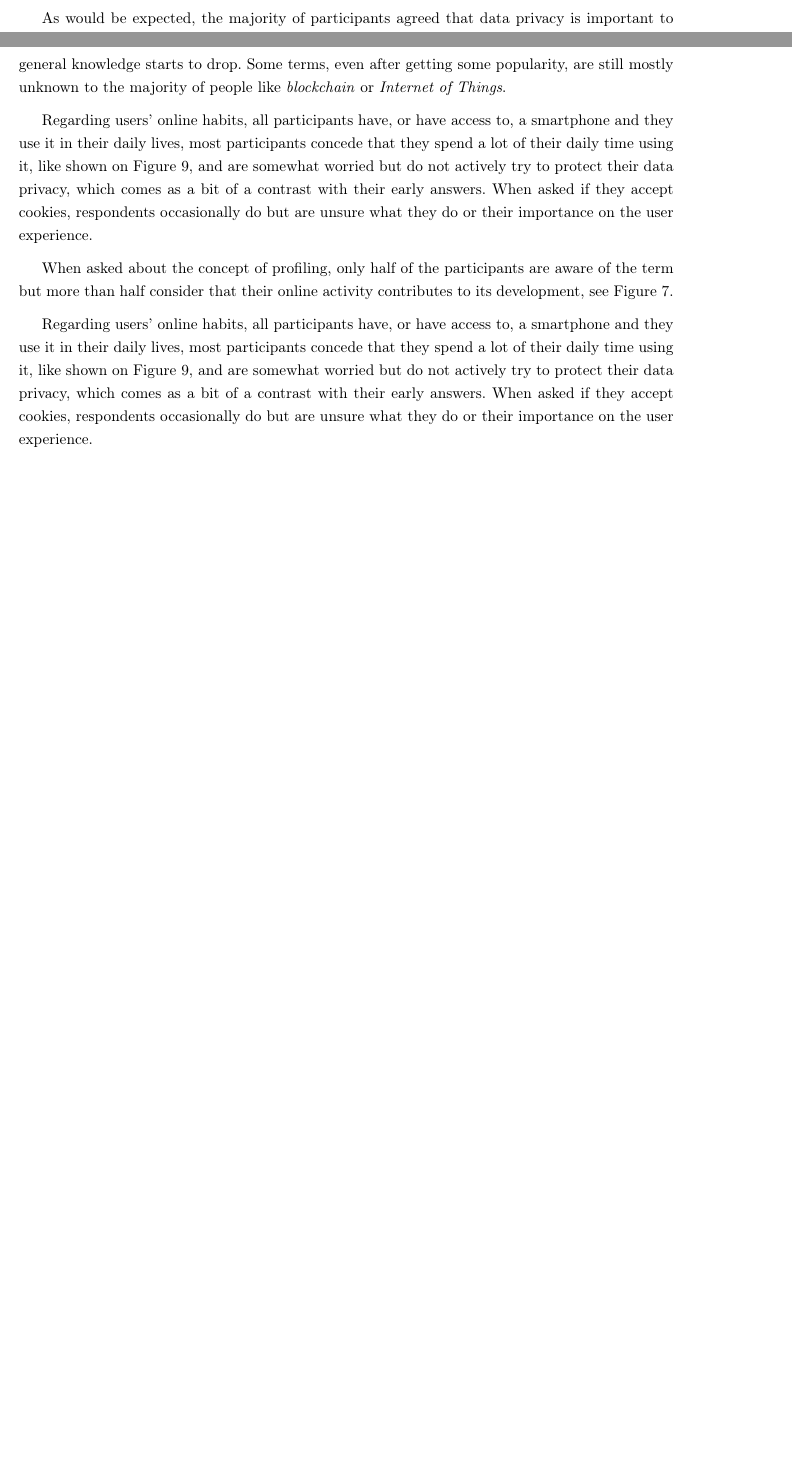
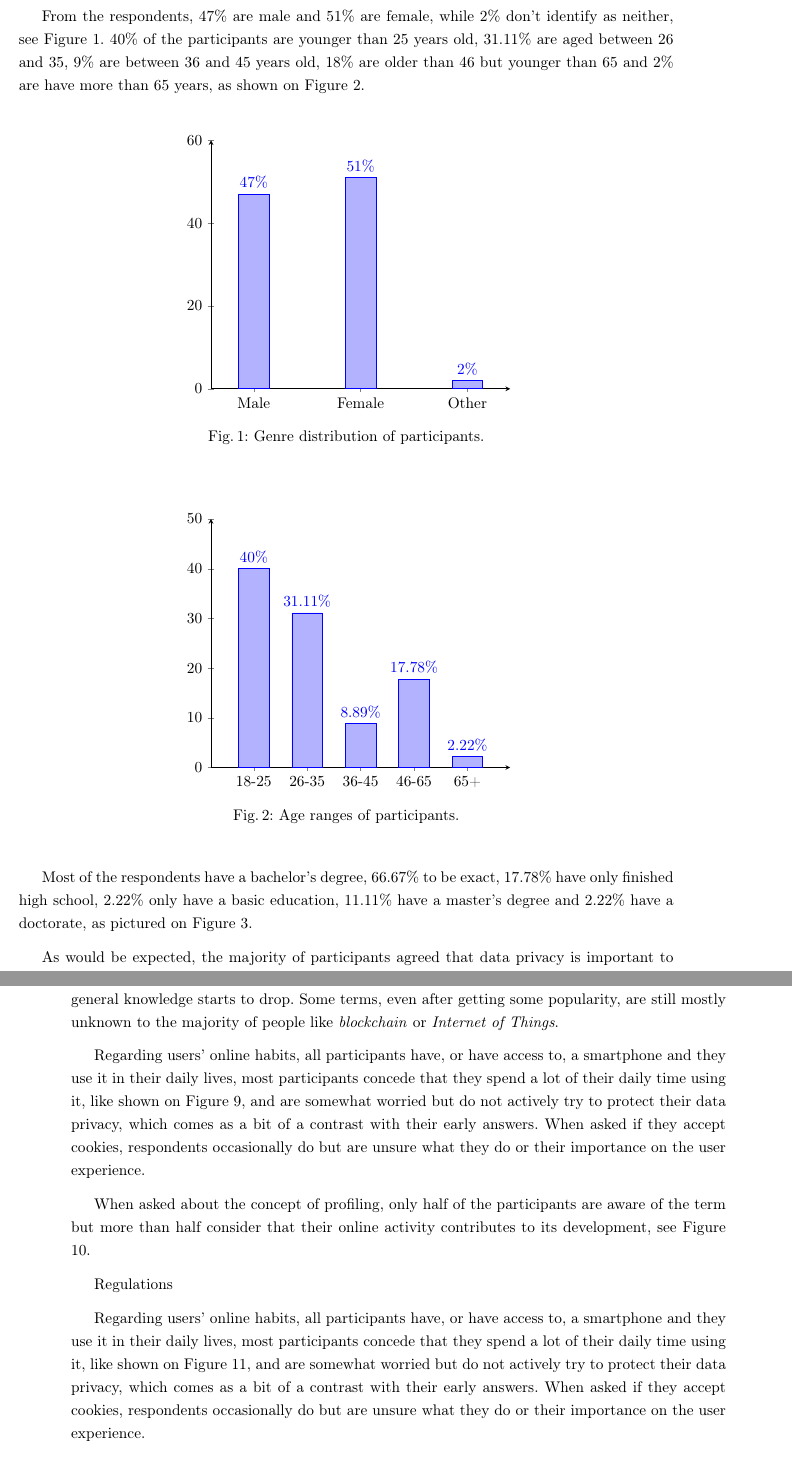
Before and after one commit to nelson-vieira/masters-thesis, a LaTeX thesis (masters-thesis/thesis/thesis.tex, which reads masters-thesis/thesis/chapters/5_chapter.tex): two parts of pages 23 and 25 of 49 before the commit and two parts of pages 23 and 26 of 50 after it, joined at a grey line, cut at the place of the change, the shorter picture padded with empty space. Compiled offline with pdfLaTeX.

Commit message:
Update subchapter 5.1
Signed-off-by: Nelson Vieira <2080511@student.uma.pt>

```diff
--- a/masters-thesis/thesis/chapters/5_chapter.tex
+++ b/masters-thesis/thesis/chapters/5_chapter.tex
@@ -167,3 +167,51 @@ people might feel obligated to respond, which could be considered to be
 unethical, and the answers might have been answered in a less than
 honest manner.
 
+From the respondents, 47\% are male and 51\% are female, while 2\% don't identify
+as neither, see Figure \ref*{fig:genre}. 40\% of the participants are younger
+than 25 years old, 31.11\% are aged between 26 and 35, 9\% are between
+36 and 45 years old, 18\% are older than 46 but younger than 65 and 2\% are
+have more than 65 years, as shown on Figure \ref*{fig:age}.
+
+\begin{figure}
+    \begin{center}
+        \begin{tikzpicture}
+            \begin{axis}[
+                ybar,
+                bar width=20pt,
+                ymin=0,
+                ymax=60,
+                symbolic x coords={Male,Female,Other},
+                xtick=data,
+                axis x line=bottom,
+                axis y line=left,
+                enlarge x limits=0.2,
+                nodes near coords={\pgfmathprintnumber\pgfplotspointmeta\%}
+            ]
+                \addplot coordinates {(Male,47) (Female,51) (Other,2)};
+            \end{axis}
+        \end{tikzpicture}
+        \caption{Genre distribution of participants.}
+        \label{fig:genre}
+    \end{center}
+\end{figure}
+
+\begin{figure}
+    \begin{center}
+        \begin{tikzpicture}
+            \begin{axis}[
+                ybar,
+                bar width=20pt,
+                ymin=0,
+                ymax=50,
+                symbolic x coords={18-25,26-35,36-45,46-65,65+},
+                xtick=data,
+                axis x line=bottom,
+                axis y line=left,
+                enlarge x limits=0.2,
+                nodes near coords={\pgfmathprintnumber\pgfplotspointmeta\%}
+            ]
+                \addplot coordinates {(18-25,40) (26-35,31.11) (36-45,8.89) (46-65,17.78) (65+,2.22)};
+            \end{axis}
+        \end{tikzpicture}
+        \caption{Age ranges of participants.}
@@ -175,0 +243,7 @@ honest manner.
+        \label{fig:education}
+    \end{center}
+\end{figure}
+
+Most of the respondents have a bachelor's degree, 66.67\% to be exact, 17.78\% have
+only finished high school, 2.22\% only have a basic education, 11.11\%
+have a master's degree and 2.22\% have a doctorate, as pictured on Figure \ref*{fig:education}.
@@ -400,2 +460,0 @@ importance on the user experience.
-    \label{fig:information_disclose_internet_identify_me}
-\end{figure}
@@ -402,3 +483,28 @@ importance on the user experience.
+        \label{fig:activity_contributes_profiling}
+    \end{center}
+\end{figure}
+
+% \begin{figure}
+%     \centering
+%     \begin{tikzpicture}
+%         \pie[explode = 0.1]{33.33/I do not know,
+%             8.89/No,
+%             57.78/Yes}
+%     \end{tikzpicture}
+%     \caption{Responses to the question: Do you consider that your internet activity contributes to the development of profiling?}
+%     \label{fig:activity_contributes_profiling}
+% \end{figure}
+
+% \begin{figure}
+%     \centering
+%     \begin{tikzpicture}
+%         \pie[explode = 0.1]{20/I do not know,
+%             4.44/No,
+%             75.56/Yes}
+%     \end{tikzpicture}
+%     \caption{Responses to the question: "The information I disclose on the internet can serve to identify me". Do you agree with this statement?}
+%     \label{fig:information_disclose_internet_identify_me}
+% \end{figure}
 
 When asked about the concept of profiling, only half of the participants
 are aware of the term but more than half consider that their online
@@ -428,14 +534,16 @@ activity contributes to its development, see Figure \ref*{fig:activity_contribut
                 \addlegendentry{"My data was more protected after the implementation of regulations such as the General Data Protection Regulation."}
             \end{axis}
         \end{tikzpicture}
-        \caption{Responses related to phone usage.}
-        \label{fig:phone_access}
+        \caption{Responses related to privacy regulations.}
+        \label{fig:privacy_regulations}
     \end{center}
 \end{figure}
+
+Regulations
 
 Regarding users' online habits, all participants have, or have access to, a smartphone
 and they use it in their daily lives, most participants concede that they spend a lot
-of their daily time using it, like shown on Figure \ref*{fig:phone_access}, and are
+of their daily time using it, like shown on Figure \ref*{fig:privacy_regulations}, and are
 somewhat worried but do not actively try to protect their data privacy, which
 comes as a bit of a contrast with their early answers. When asked if they accept
 cookies, respondents occasionally do but are unsure what they do or their
```
Also changed, not shown: masters-thesis/thesis/thesis.pdf, masters-thesis/thesis/chapters/5_chapter.tex (85 more changed lines).
